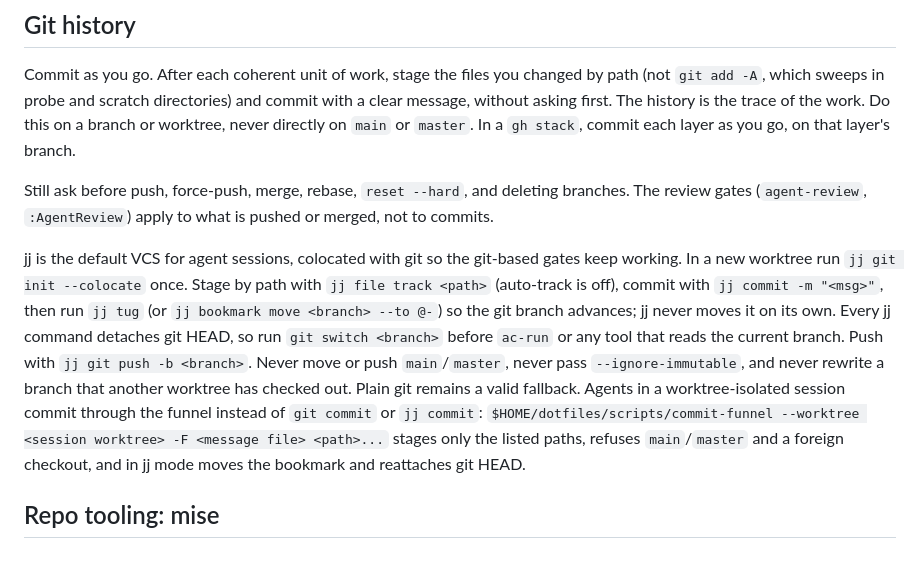
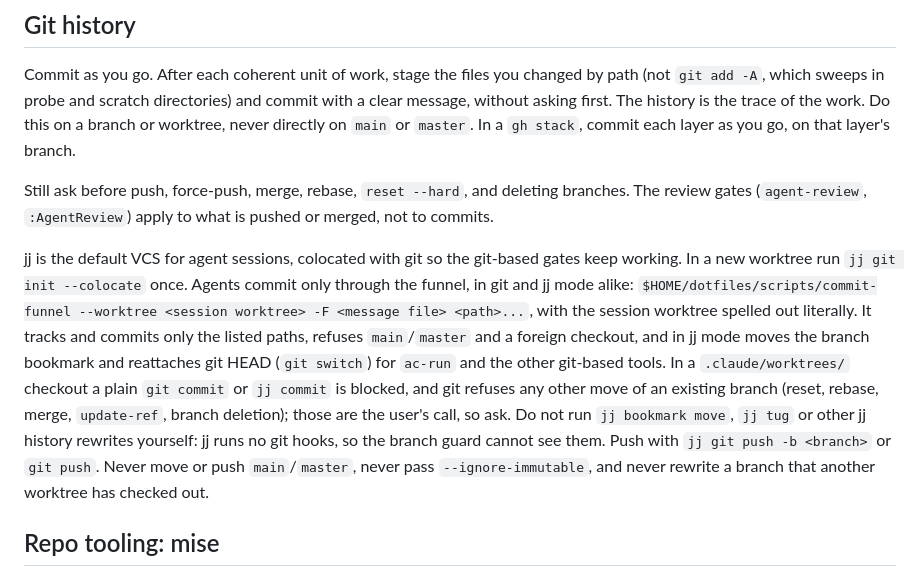
Before and after one commit to vietbui1999ru/dotfiles, a Markdown page: shared/research-tool-routing.md, the part around the change. Drawn GitHub-style.

```diff
--- a/shared/research-tool-routing.md
+++ b/shared/research-tool-routing.md
@@ -118,19 +118,20 @@ branches. The review gates (`agent-review`, `:AgentReview`) apply to what is
 pushed or merged, not to commits.
 
 jj is the default VCS for agent sessions, colocated with git so the git-based
-gates keep working. In a new worktree run `jj git init --colocate` once. Stage by
-path with `jj file track <path>` (auto-track is off), commit with
-`jj commit -m "<msg>"`, then run `jj tug` (or `jj bookmark move <branch> --to @-`)
-so the git branch advances; jj never moves it on its own. Every jj command
-detaches git HEAD, so run `git switch <branch>` before `ac-run` or any tool that
-reads the current branch. Push with `jj git push -b <branch>`. Never move or push
+gates keep working. In a new worktree run `jj git init --colocate` once.
+Agents commit only through the funnel, in git and jj mode alike:
+`$HOME/dotfiles/scripts/commit-funnel --worktree <session worktree> -F <message
+file> <path>...`, with the session worktree spelled out literally. It tracks and
+commits only the listed paths, refuses `main`/`master` and a foreign checkout,
+and in jj mode moves the branch bookmark and reattaches git HEAD (`git switch`)
+for `ac-run` and the other git-based tools. In a `.claude/worktrees/` checkout a
+plain `git commit` or `jj commit` is blocked, and git refuses any other move of
+an existing branch (reset, rebase, merge, `update-ref`, branch deletion); those
+are the user's call, so ask. Do not run `jj bookmark move`, `jj tug` or other
+jj history rewrites yourself: jj runs no git hooks, so the branch guard cannot
+see them. Push with `jj git push -b <branch>` or `git push`. Never move or push
 `main`/`master`, never pass `--ignore-immutable`, and never rewrite a branch that
-another worktree has checked out. Plain git remains a valid fallback.
-Agents in a worktree-isolated session commit through the funnel instead of
-`git commit` or `jj commit`: `$HOME/dotfiles/scripts/commit-funnel --worktree
-<session worktree> -F <message file> <path>...` stages only the listed paths,
-refuses `main`/`master` and a foreign checkout, and in jj mode moves the bookmark
-and reattaches git HEAD.
+another worktree has checked out.
 
 ## Repo tooling: mise
 
```
Also changed, not shown: shared/AGENTS.md (+13 -12 lines), 1 other file.
